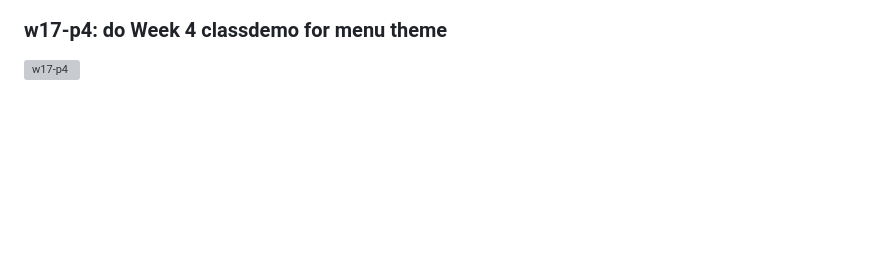
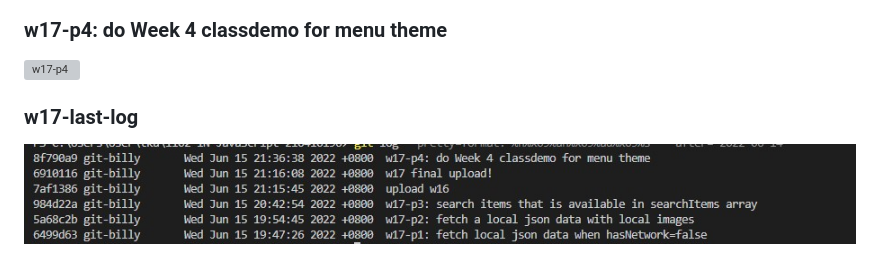
Before and after one commit to git-billy/1102-1N-JavaScript-210410196, a Markdown page: demo/w17/w17_210410196.md, the part around the change. GitHub-like rendering; pictures changed too: demo/w17/w17-last-log.jpg (added); blank space fills up the shorter version; grey boxes are pictures that could not be loaded.

Commit message:
w17 final upload!

```diff
--- a/demo/w17/w17_210410196.md
+++ b/demo/w17/w17_210410196.md
@@ -9,3 +9,6 @@
 
 ### w17-p4: do Week 4 classdemo for menu theme
 ![w17-p4](w17-p4.jpg)
+
+### w17-last-log
+![w17-last-log](w17-last-log.jpg)
```
Also changed, not shown: 1 other file.
